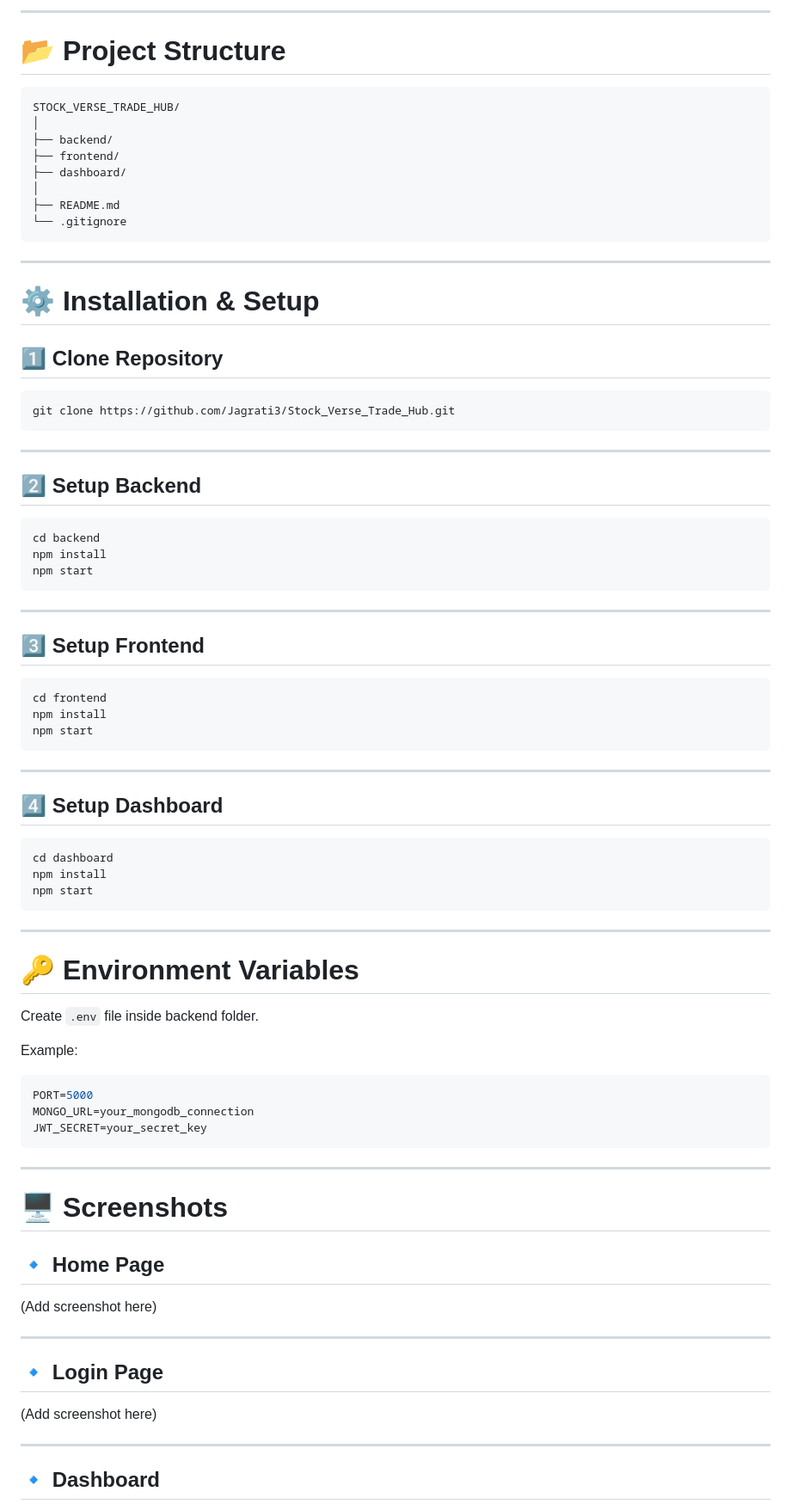
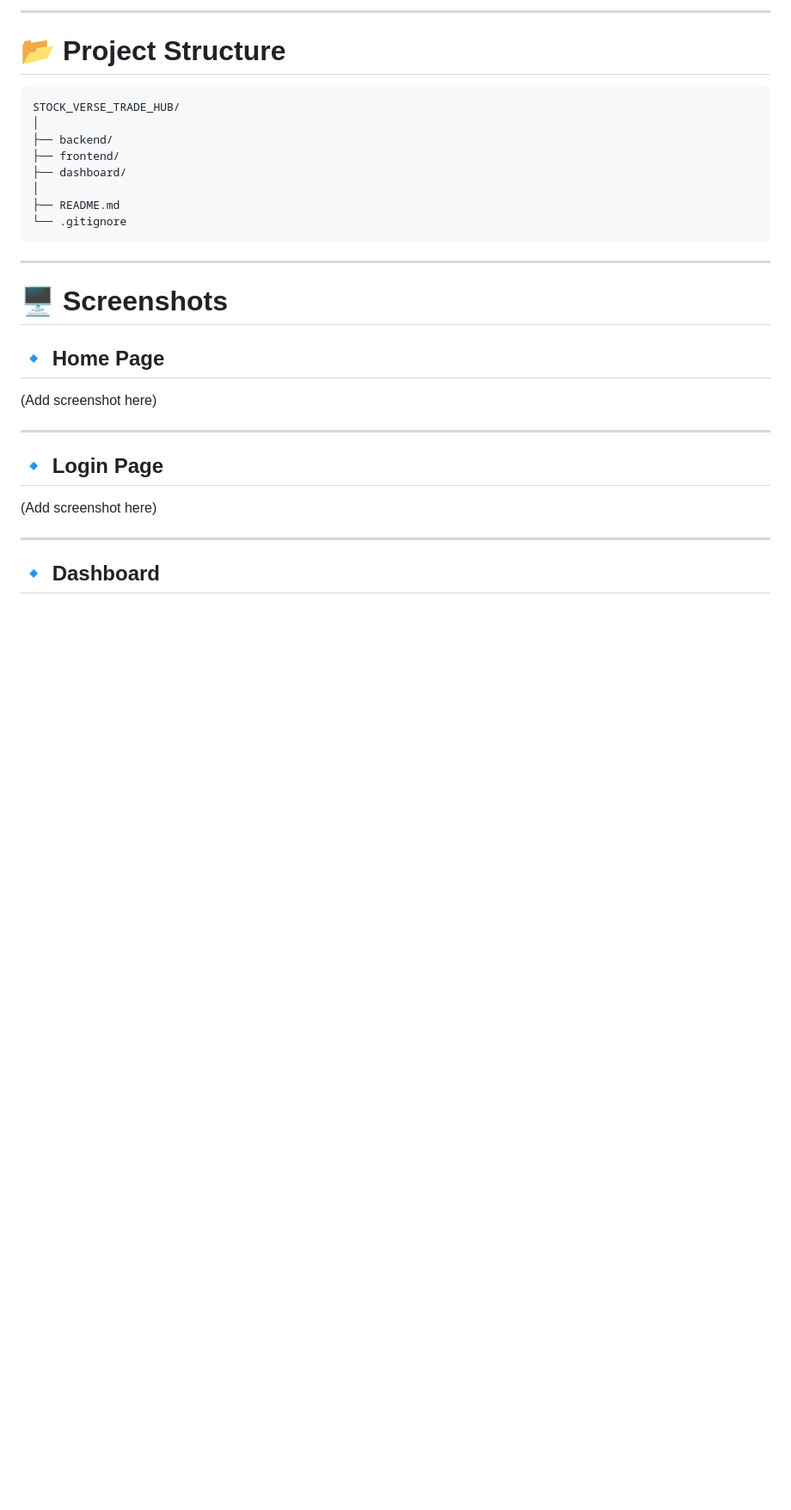
Before and after one commit to Jagrati3/Stock_Verse_Trade_Hub, a Markdown page: README.md, the part around one of its changes. Shown at 86% size. Drawn GitHub-style; blank space fills up the shorter version.

````diff
--- a/README.md
+++ b/README.md
@@ -160,59 +160,6 @@ STOCK_VERSE_TRADE_HUB/
 
 ---
 
-# ⚙️ Installation & Setup
-
-## 1️⃣ Clone Repository
-
-```bash
-git clone https://github.com/Jagrati3/Stock_Verse_Trade_Hub.git
-```
-
----
-
-## 2️⃣ Setup Backend
-
-```bash
-cd backend
-npm install
-npm start
-```
-
----
-
-## 3️⃣ Setup Frontend
-
-```bash
-cd frontend
-npm install
-npm start
-```
-
----
-
-## 4️⃣ Setup Dashboard
-
-```bash
-cd dashboard
-npm install
-npm start
-```
-
----
-
-# 🔑 Environment Variables
-
-Create `.env` file inside backend folder.
-
-Example:
-
-```env
-PORT=5000
-MONGO_URL=your_mongodb_connection
-JWT_SECRET=your_secret_key
-```
-
----
 
 # 🖥️ Screenshots
 
````
Also changed, not shown: other parts of README.md (+1 -1 lines).
